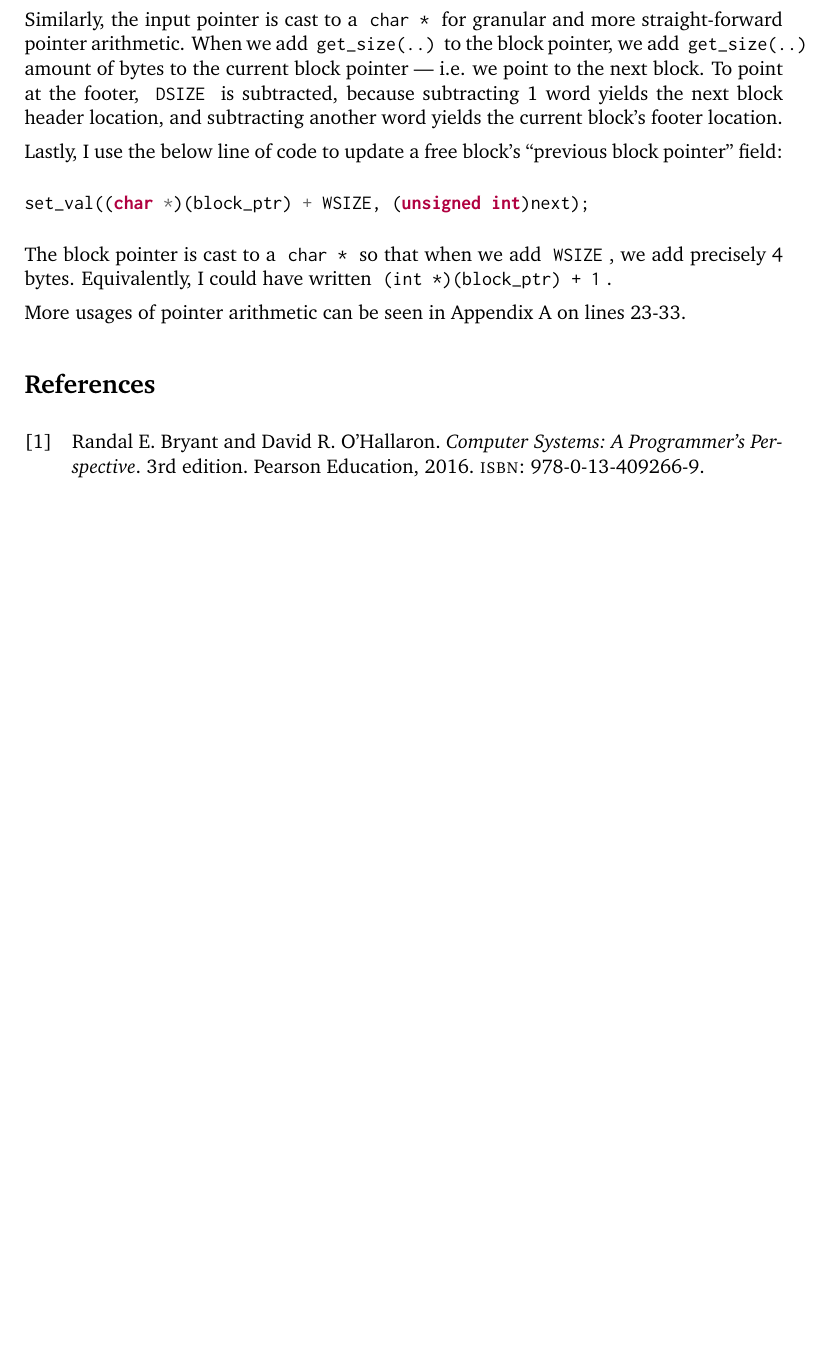
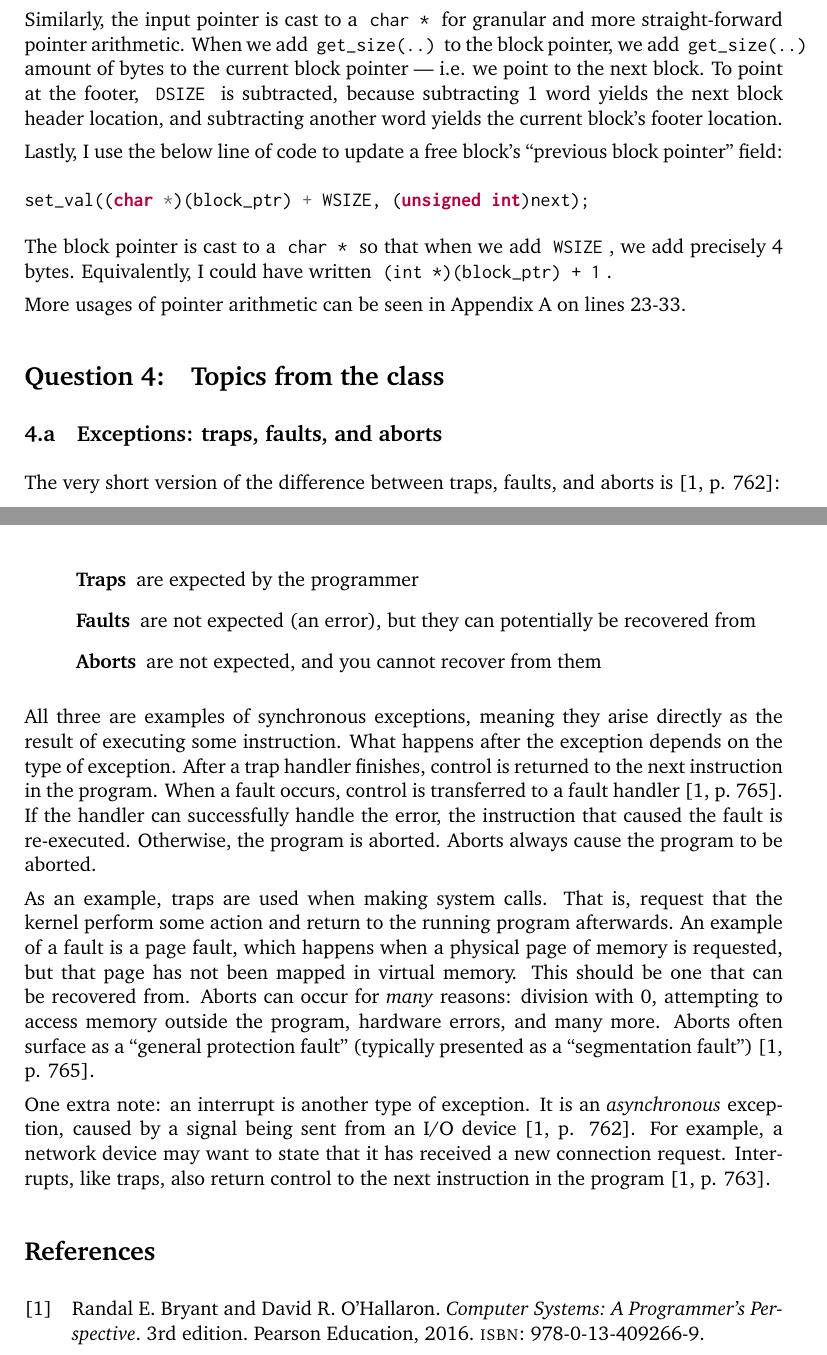
Before and after one commit to adbo-ITU/ITU-Operating-Systems-and-C-exam, a LaTeX document (main.tex, which reads question-4-a-exceptions.tex): part of page 22 of 25 before the commit and two parts of pages 22 and 23 of 26 after it, the two joined at a grey line, cut so that both start at the same text, the shorter picture padded with empty space. Compiled offline with pdfLaTeX.

Commit message:
Add explanation of exceptions

```diff
--- a/main.tex
+++ b/main.tex
@@ -15,6 +15,7 @@
 \usepackage{fancyhdr}
 \usepackage{booktabs}
 \usepackage{float}
+\usepackage{enumitem}
 \usepackage[hidelinks]{hyperref}
 \usepackage{tocbasic}
 
@@ -75,6 +76,9 @@
   \input{question-3-malloc.tex}
   \input{question-3-pointer-arithmetic.tex}
 
+  \section{Topics from the class}
+  \input{question-4-a-exceptions.tex}
+
   \printbibliography[heading=bibintoc]
 
   \newpage
--- /dev/null
+++ b/question-4-a-exceptions.tex
@@ -0,0 +1,15 @@
+\subsection{Exceptions: traps, faults, and aborts}
+
+The very short version of the difference between traps, faults, and aborts is \cite[p. 762]{computersystems}:
+
+\begin{description}[labelindent=1cm]
+  \item[Traps] are expected by the programmer
+  \item[Faults] are not expected (an error), but they can potentially be recovered from
+  \item[Aborts] are not expected, and you cannot recover from them
+\end{description}
+
+All three are examples of synchronous exceptions, meaning they arise directly as the result of executing some instruction. What happens after the exception depends on the type of exception. After a trap handler finishes, control is returned to the next instruction in the program. When a fault occurs, control is transferred to a fault handler~\cite[765]{computersystems}. If the handler can successfully handle the error, the instruction that caused the fault is re-executed. Otherwise, the program is aborted. Aborts always cause the program to be aborted.
+
+As an example, traps are used when making system calls. That is, request that the kernel perform some action and return to the running program afterwards. An example of a fault is a page fault, which happens when a physical page of memory is requested, but that page has not been mapped in virtual memory. This should be one that can be recovered from. Aborts can occur for \textit{many} reasons: division with 0, attempting to access memory outside the program, hardware errors, and many more. Aborts often surface as a ``general protection fault'' (typically presented as a ``segmentation fault'') \cite[p. 765]{computersystems}.
+
+One extra note: an interrupt is another type of exception. It is an \textit{asynchronous} exception, caused by a signal being sent from an I/O device~\cite[p. 762]{computersystems}. For example, a network device may want to state that it has received a new connection request. Interrupts, like traps, also return control to the next instruction in the program~\cite[p. 763]{computersystems}.
```
